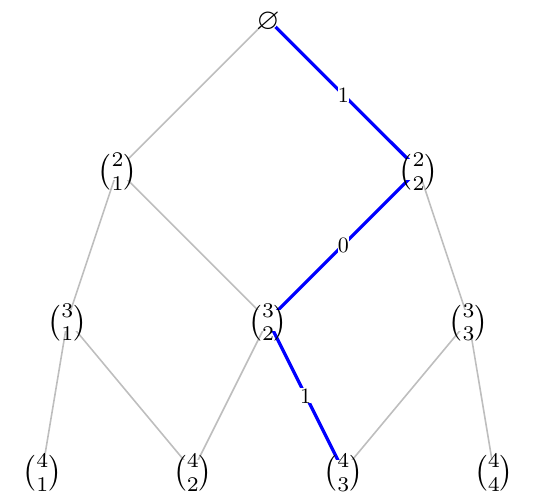
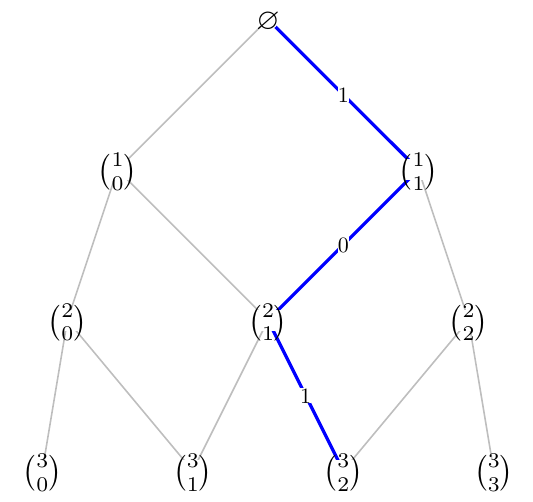
Before and after one commit to stla/stlapblog, a LaTeX document (posts/assets/fig/bratteli-Pascal.tex): part of the page, cut so that both start at the same text. Compiled offline with pdfLaTeX.

Commit message:
bratteli correction pdf graph

```diff
--- a/posts/assets/fig/bratteli-Pascal.tex
+++ b/posts/assets/fig/bratteli-Pascal.tex
@@ -1693,39 +1693,39 @@
 
 \path[fill=fillColor] (167.56,285.54) rectangle (187.29,295.87);
 
-\node[text=drawColor,anchor=base,inner sep=0pt, outer sep=0pt, scale=  1.50] at (177.42,285.54) {${2 \choose 1}$};
+\node[text=drawColor,anchor=base,inner sep=0pt, outer sep=0pt, scale=  1.50] at (177.42,285.54) {${1 \choose 0}$};
 
 \path[fill=fillColor] (318.60,285.54) rectangle (338.33,295.87);
 
-\node[text=drawColor,anchor=base,inner sep=0pt, outer sep=0pt, scale=  1.50] at (328.47,285.54) {${2 \choose 2}$};
+\node[text=drawColor,anchor=base,inner sep=0pt, outer sep=0pt, scale=  1.50] at (328.47,285.54) {${1 \choose 1}$};
 
 \path[fill=fillColor] (142.38,210.02) rectangle (162.11,220.35);
 
-\node[text=drawColor,anchor=base,inner sep=0pt, outer sep=0pt, scale=  1.50] at (152.25,210.02) {${3 \choose 1}$};
+\node[text=drawColor,anchor=base,inner sep=0pt, outer sep=0pt, scale=  1.50] at (152.25,210.02) {${2 \choose 0}$};
 
 \path[fill=fillColor] (243.08,210.02) rectangle (262.81,220.35);
 
-\node[text=drawColor,anchor=base,inner sep=0pt, outer sep=0pt, scale=  1.50] at (252.94,210.02) {${3 \choose 2}$};
+\node[text=drawColor,anchor=base,inner sep=0pt, outer sep=0pt, scale=  1.50] at (252.94,210.02) {${2 \choose 1}$};
 
 \path[fill=fillColor] (343.78,210.02) rectangle (363.51,220.35);
 
-\node[text=drawColor,anchor=base,inner sep=0pt, outer sep=0pt, scale=  1.50] at (353.64,210.02) {${3 \choose 3}$};
+\node[text=drawColor,anchor=base,inner sep=0pt, outer sep=0pt, scale=  1.50] at (353.64,210.02) {${2 \choose 2}$};
 
 \path[fill=fillColor] (129.80,134.49) rectangle (149.52,144.83);
 
-\node[text=drawColor,anchor=base,inner sep=0pt, outer sep=0pt, scale=  1.50] at (139.66,134.49) {${4 \choose 1}$};
+\node[text=drawColor,anchor=base,inner sep=0pt, outer sep=0pt, scale=  1.50] at (139.66,134.49) {${3 \choose 0}$};
 
 \path[fill=fillColor] (205.32,134.49) rectangle (225.05,144.83);
 
-\node[text=drawColor,anchor=base,inner sep=0pt, outer sep=0pt, scale=  1.50] at (215.18,134.49) {${4 \choose 2}$};
+\node[text=drawColor,anchor=base,inner sep=0pt, outer sep=0pt, scale=  1.50] at (215.18,134.49) {${3 \choose 1}$};
 
 \path[fill=fillColor] (280.84,134.49) rectangle (300.57,144.83);
 
-\node[text=drawColor,anchor=base,inner sep=0pt, outer sep=0pt, scale=  1.50] at (290.71,134.49) {${4 \choose 3}$};
+\node[text=drawColor,anchor=base,inner sep=0pt, outer sep=0pt, scale=  1.50] at (290.71,134.49) {${3 \choose 2}$};
 
 \path[fill=fillColor] (356.37,134.49) rectangle (376.09,144.83);
 
-\node[text=drawColor,anchor=base,inner sep=0pt, outer sep=0pt, scale=  1.50] at (366.23,134.49) {${4 \choose 4}$};
+\node[text=drawColor,anchor=base,inner sep=0pt, outer sep=0pt, scale=  1.50] at (366.23,134.49) {${3 \choose 3}$};
 \end{scope}
 \end{tikzpicture}
 
```
Also changed, not shown: posts/assets/fig/bratteli-Pascal.pdf, posts/assets/fig/bratteli-Pascal.tex (2 more changed lines), 2 other files.
